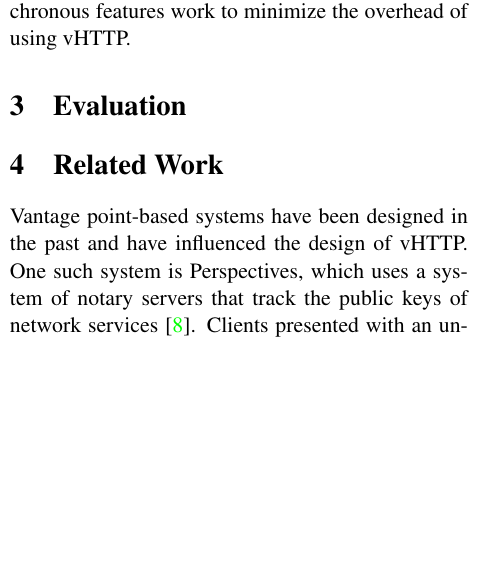
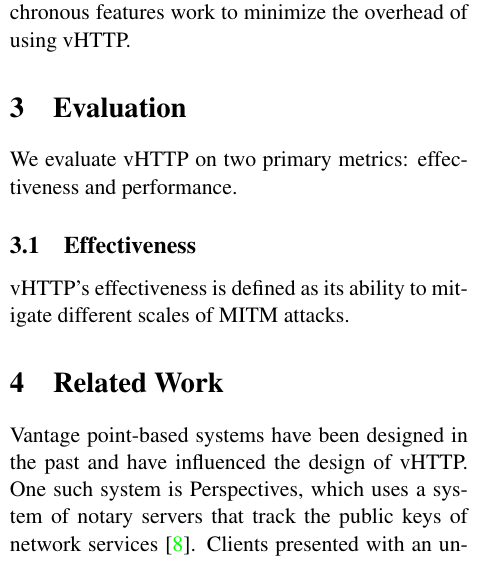
Before and after one commit to panchr/vhttp, a LaTeX paper (paper/vhttp.tex, which reads paper/eval.tex): part of one column of page 3 of 5, cut so that both start at the same text, the shorter picture padded with empty space. Compiled offline with pdfLaTeX.

Commit message:
Start evaluation

```diff
--- a/paper/eval.tex
+++ b/paper/eval.tex
@@ -1,2 +1,9 @@
 \section{Evaluation}
 \label{sec:eval}
+
+We evaluate vHTTP on two primary metrics: effectiveness and performance.
+
+\subsection{Effectiveness}
+
+vHTTP's effectiveness is defined as its ability to mitigate different scales of
+MITM attacks.
```
